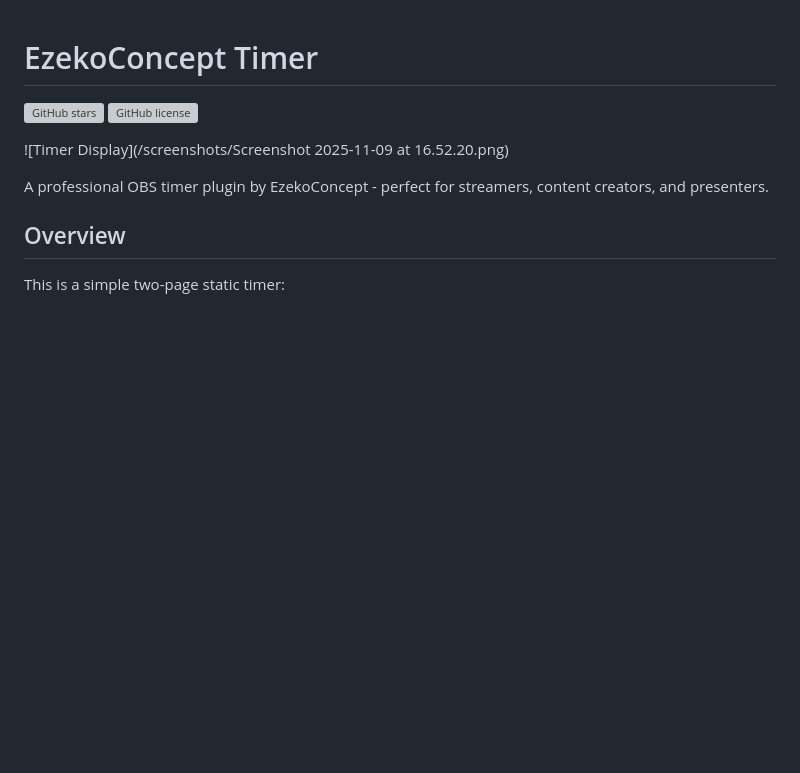
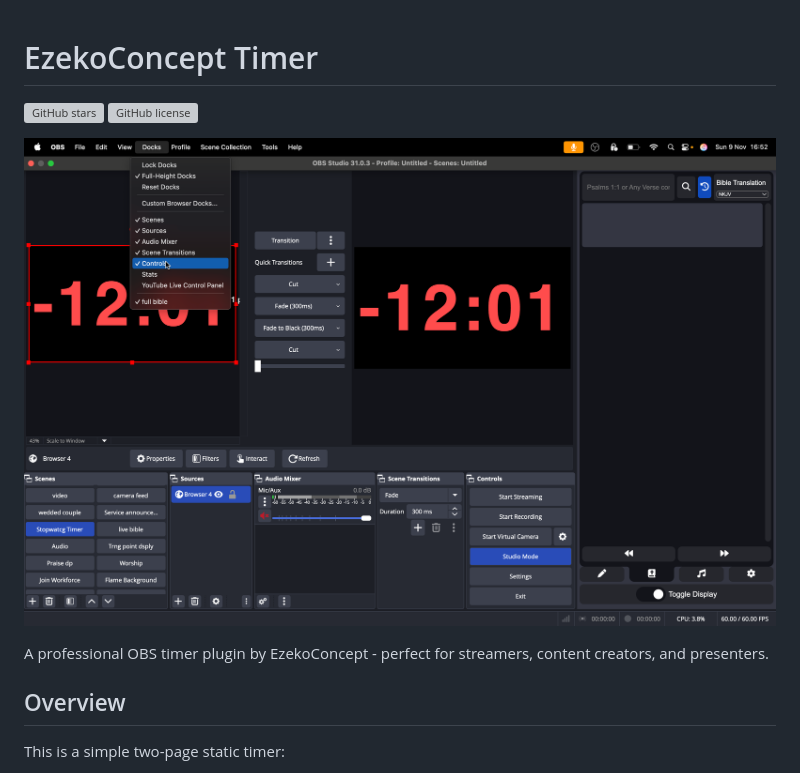
Before and after one commit to Ezeko/obs-countdown-timer, a Markdown page: README.md, the part around the change. GitHub-like rendering; blank space fills up the shorter version; grey boxes are pictures that could not be loaded.

Commit message:
chore: release prep — add release notes and README tweaks

```diff
--- a/README.md
+++ b/README.md
@@ -4,7 +4,7 @@
 [![GitHub license](https://img.shields.io/github/license/ezeko/obs-countdown-timer)](https://github.com/ezeko/obs-countdown-timer/blob/main/LICENSE)
 
 
-![Timer Display](/screenshots/Screenshot 2025-11-09 at 16.52.20.png)
+![Timer Display](screenshots/Screenshot%202025-11-09%20at%2016.52.20.png)
 
 A professional OBS timer plugin by EzekoConcept - perfect for streamers, content creators, and presenters.
 
```
Also changed, not shown: RELEASE_NOTES.md (added, +25 -0 lines).
